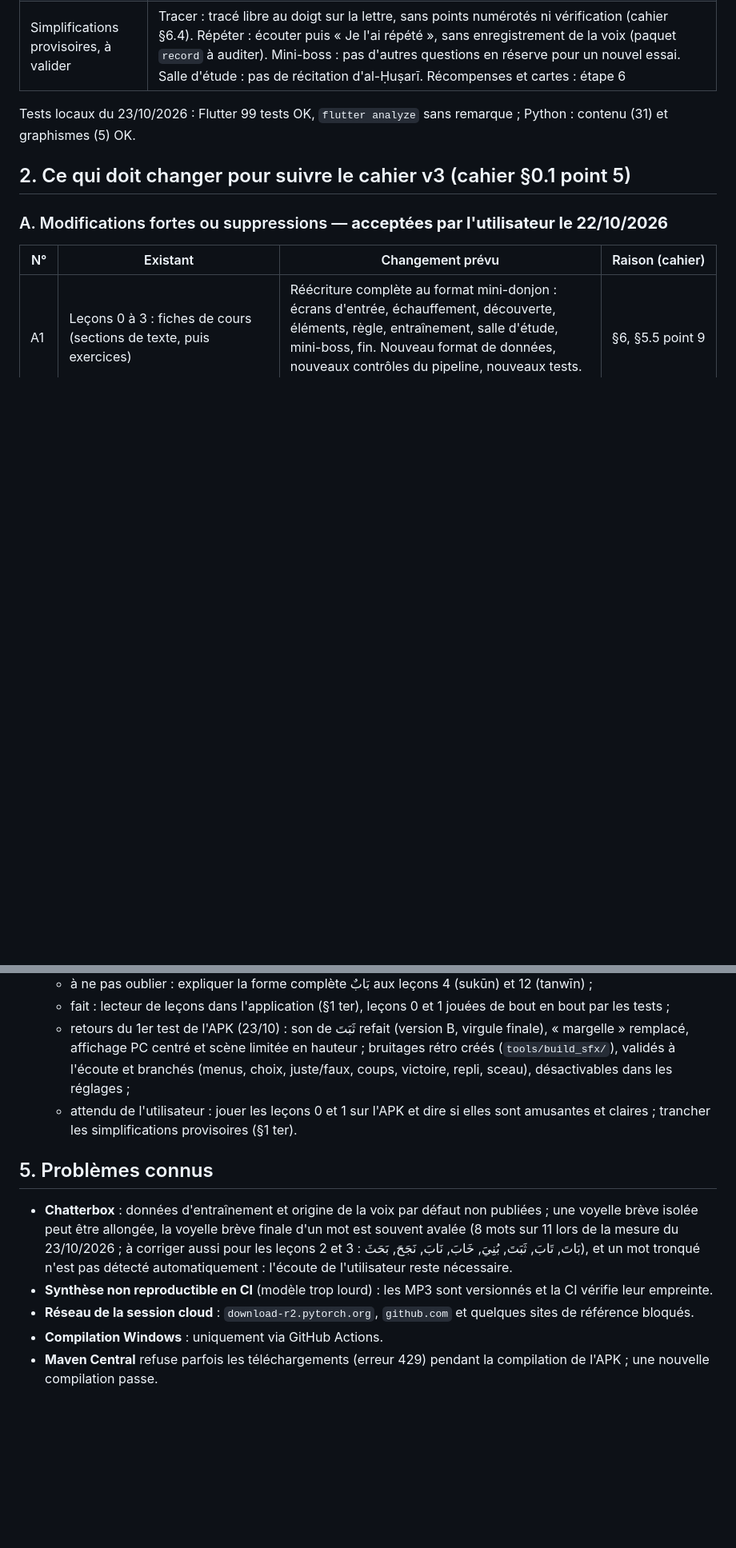
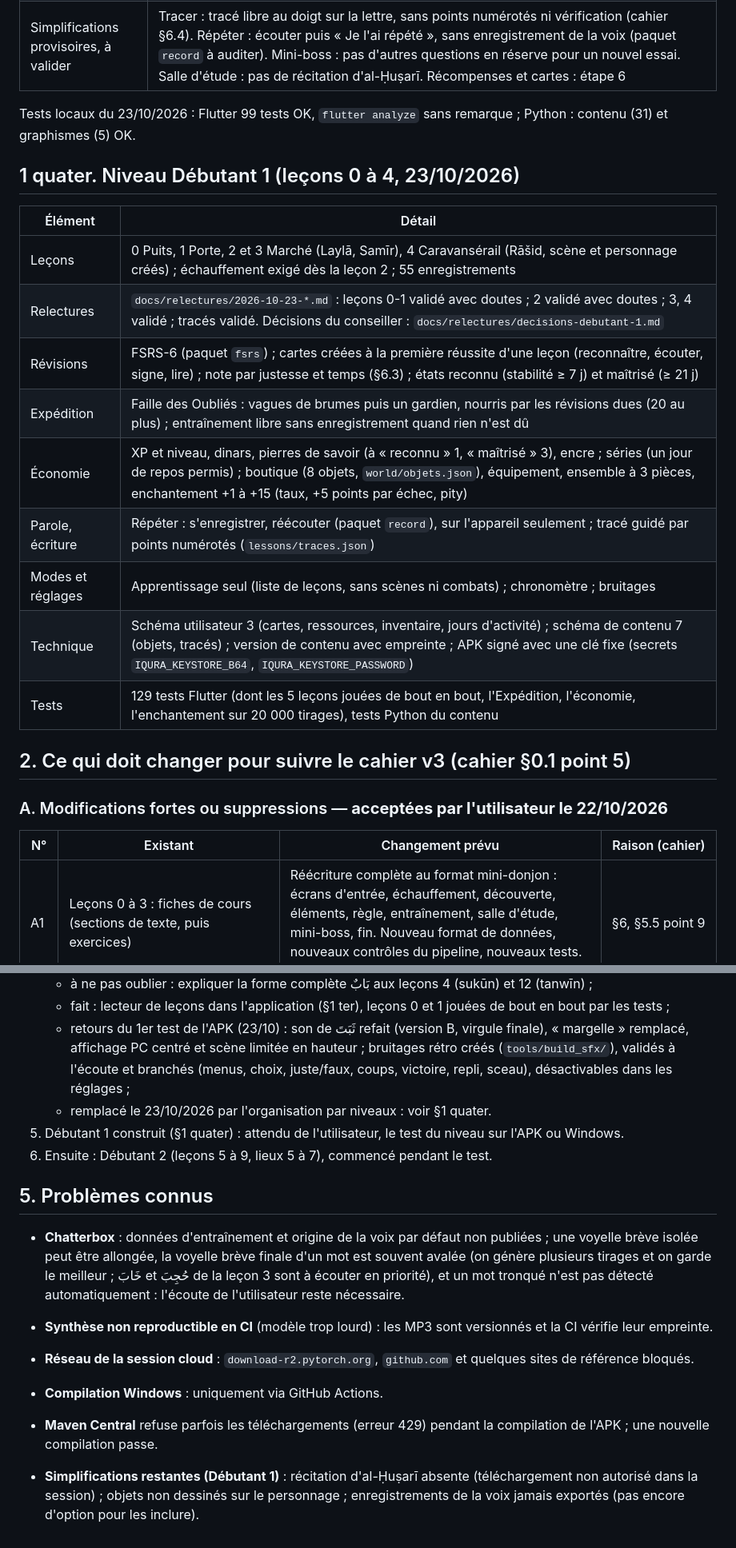
Before and after one commit to The-Ashams/iqura, a Markdown page: docs/ETAT_DU_PROJET.md, 2 parts joined by grey strips. Shown at 80% size. Rendered like a GitHub page; blank space fills up the shorter version.

Commit message:
État du projet, CLAUDE.md et cahier (§16) à jour pour le niveau Débutant 1
Co-Authored-By: Claude Opus 5.5 <noreply@anthropic.com>
Claude-Session: https://claude.ai/code/session_01U4NMXNGvgwQH71Vay1rC9m

```diff
--- a/docs/ETAT_DU_PROJET.md
+++ b/docs/ETAT_DU_PROJET.md
@@ -51,6 +51,20 @@ Derniers résultats : tests locaux du 22/10/2026 (Python : contenu et audio OK ;
 | Simplifications provisoires, à valider | Tracer : tracé libre au doigt sur la lettre, sans points numérotés ni vérification (cahier §6.4). Répéter : écouter puis « Je l'ai répété », sans enregistrement de la voix (paquet `record` à auditer). Mini-boss : pas d'autres questions en réserve pour un nouvel essai. Salle d'étude : pas de récitation d'al-Ḥuṣarī. Récompenses et cartes : étape 6 |
 
 Tests locaux du 23/10/2026 : Flutter 99 tests OK, `flutter analyze` sans remarque ; Python : contenu (31) et graphismes (5) OK.
+
+## 1 quater. Niveau Débutant 1 (leçons 0 à 4, 23/10/2026)
+
+| Élément | Détail |
+| --- | --- |
+| Leçons | 0 Puits, 1 Porte, 2 et 3 Marché (Laylā, Samīr), 4 Caravansérail (Rāšid, scène et personnage créés) ; échauffement exigé dès la leçon 2 ; 55 enregistrements |
+| Relectures | `docs/relectures/2026-10-23-*.md` : leçons 0-1 validé avec doutes ; 2 validé avec doutes ; 3, 4 validé ; tracés validé. Décisions du conseiller : `docs/relectures/decisions-debutant-1.md` |
+| Révisions | FSRS-6 (paquet `fsrs`) ; cartes créées à la première réussite d'une leçon (reconnaître, écouter, signe, lire) ; note par justesse et temps (§6.3) ; états reconnu (stabilité ≥ 7 j) et maîtrisé (≥ 21 j) |
+| Expédition | Faille des Oubliés : vagues de brumes puis un gardien, nourris par les révisions dues (20 au plus) ; entraînement libre sans enregistrement quand rien n'est dû |
+| Économie | XP et niveau, dinars, pierres de savoir (à « reconnu » 1, « maîtrisé » 3), encre ; séries (un jour de repos permis) ; boutique (8 objets, `world/objets.json`), équipement, ensemble à 3 pièces, enchantement +1 à +15 (taux, +5 points par échec, pity) |
+| Parole, écriture | Répéter : s'enregistrer, réécouter (paquet `record`), sur l'appareil seulement ; tracé guidé par points numérotés (`lessons/traces.json`) |
+| Modes et réglages | Apprentissage seul (liste de leçons, sans scènes ni combats) ; chronomètre ; bruitages |
+| Technique | Schéma utilisateur 3 (cartes, ressources, inventaire, jours d'activité) ; schéma de contenu 7 (objets, tracés) ; version de contenu avec empreinte ; APK signé avec une clé fixe (secrets `IQURA_KEYSTORE_B64`, `IQURA_KEYSTORE_PASSWORD`) |
+| Tests | 129 tests Flutter (dont les 5 leçons jouées de bout en bout, l'Expédition, l'économie, l'enchantement sur 20 000 tirages), tests Python du contenu |
 
 ## 2. Ce qui doit changer pour suivre le cahier v3 (cahier §0.1 point 5)
 
@@ -102,12 +116,16 @@ Changements du v3 notés sans question, car le v3 fait foi : option IA décidée
    - à ne pas oublier : expliquer la forme complète بَابٌ aux leçons 4 (sukūn) et 12 (tanwīn) ;
    - fait : lecteur de leçons dans l'application (§1 ter), leçons 0 et 1 jouées de bout en bout par les tests ;
    - retours du 1er test de l'APK (23/10) : son de ثَبَتَ refait (version B, virgule finale), « margelle » remplacé, affichage PC centré et scène limitée en hauteur ; bruitages rétro créés (`tools/build_sfx/`), validés à l'écoute et branchés (menus, choix, juste/faux, coups, victoire, repli, sceau), désactivables dans les réglages ;
-   - attendu de l'utilisateur : jouer les leçons 0 et 1 sur l'APK et dire si elles sont amusantes et claires ; trancher les simplifications provisoires (§1 ter).
+   - remplacé le 23/10/2026 par l'organisation par niveaux : voir §1 quater.
+5. Débutant 1 construit (§1 quater) : attendu de l'utilisateur, le test du niveau sur l'APK ou Windows.
+6. Ensuite : Débutant 2 (leçons 5 à 9, lieux 5 à 7), commencé pendant le test.
 
 ## 5. Problèmes connus
 
-- **Chatterbox** : données d'entraînement et origine de la voix par défaut non publiées ; une voyelle brève isolée peut être allongée, la voyelle brève finale d'un mot est souvent avalée (8 mots sur 11 lors de la mesure du 23/10/2026 ; à corriger aussi pour les leçons 2 et 3 : بَاتَ, تَابَ, ثَبَتَ, بُنِيَ, خَابَ, نَابَ, نَجَحَ, بَحَثَ), et un mot tronqué n'est pas détecté automatiquement : l'écoute de l'utilisateur reste nécessaire.
+- **Chatterbox** : données d'entraînement et origine de la voix par défaut non publiées ; une voyelle brève isolée peut être allongée, la voyelle brève finale d'un mot est souvent avalée (on génère plusieurs tirages et on garde le meilleur ; خَابَ et حُجِبَ de la leçon 3 sont à écouter en priorité), et un mot tronqué n'est pas détecté automatiquement : l'écoute de l'utilisateur reste nécessaire.
 - **Synthèse non reproductible en CI** (modèle trop lourd) : les MP3 sont versionnés et la CI vérifie leur empreinte.
 - **Réseau de la session cloud** : `download-r2.pytorch.org`, `github.com` et quelques sites de référence bloqués.
 - **Compilation Windows** : uniquement via GitHub Actions.
 - **Maven Central** refuse parfois les téléchargements (erreur 429) pendant la compilation de l'APK ; une nouvelle compilation passe.
+
+- **Simplifications restantes (Débutant 1)** : récitation d'al-Ḥuṣarī absente (téléchargement non autorisé dans la session) ; objets non dessinés sur le personnage ; enregistrements de la voix jamais exportés (pas encore d'option pour les inclure).
```
Also changed, not shown: other parts of docs/ETAT_DU_PROJET.md (+1 -1 lines), CLAUDE.md (+1 -1 lines), docs/CAHIER_DES_CHARGES.md (+4 -0 lines).
